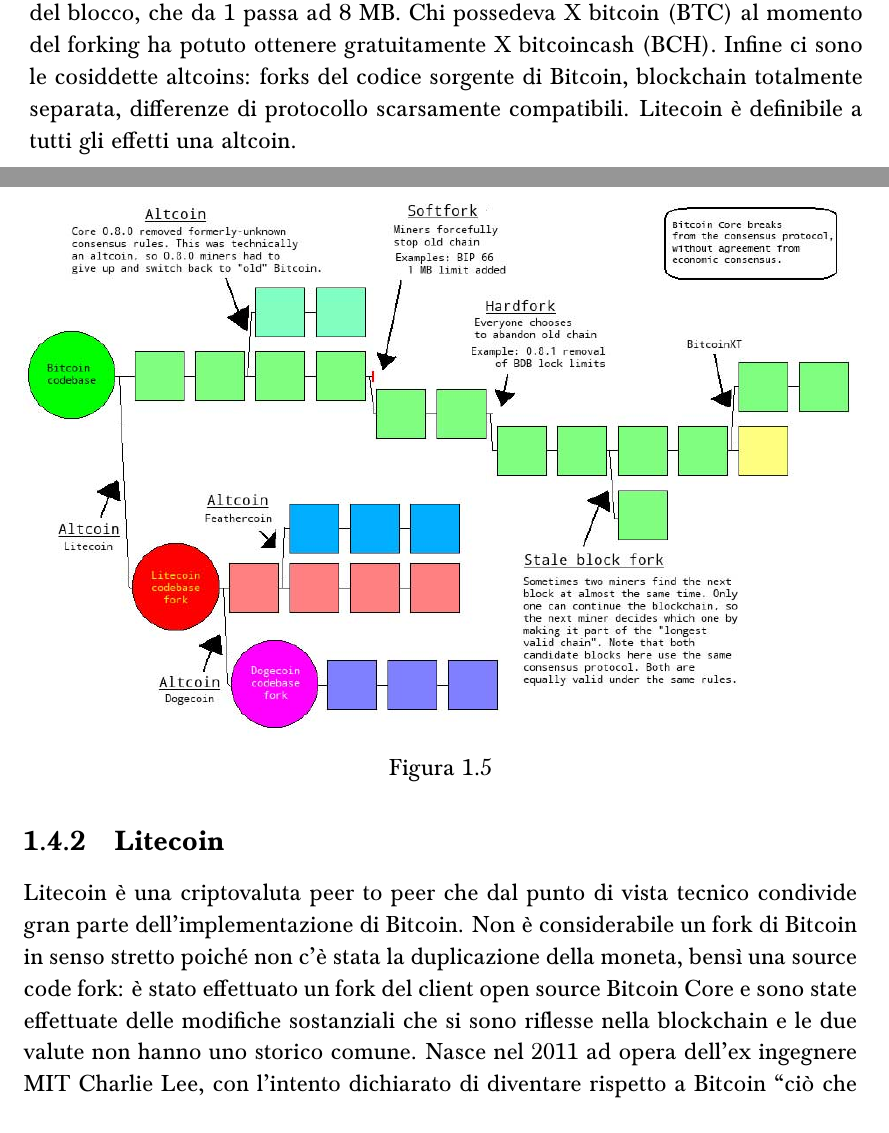
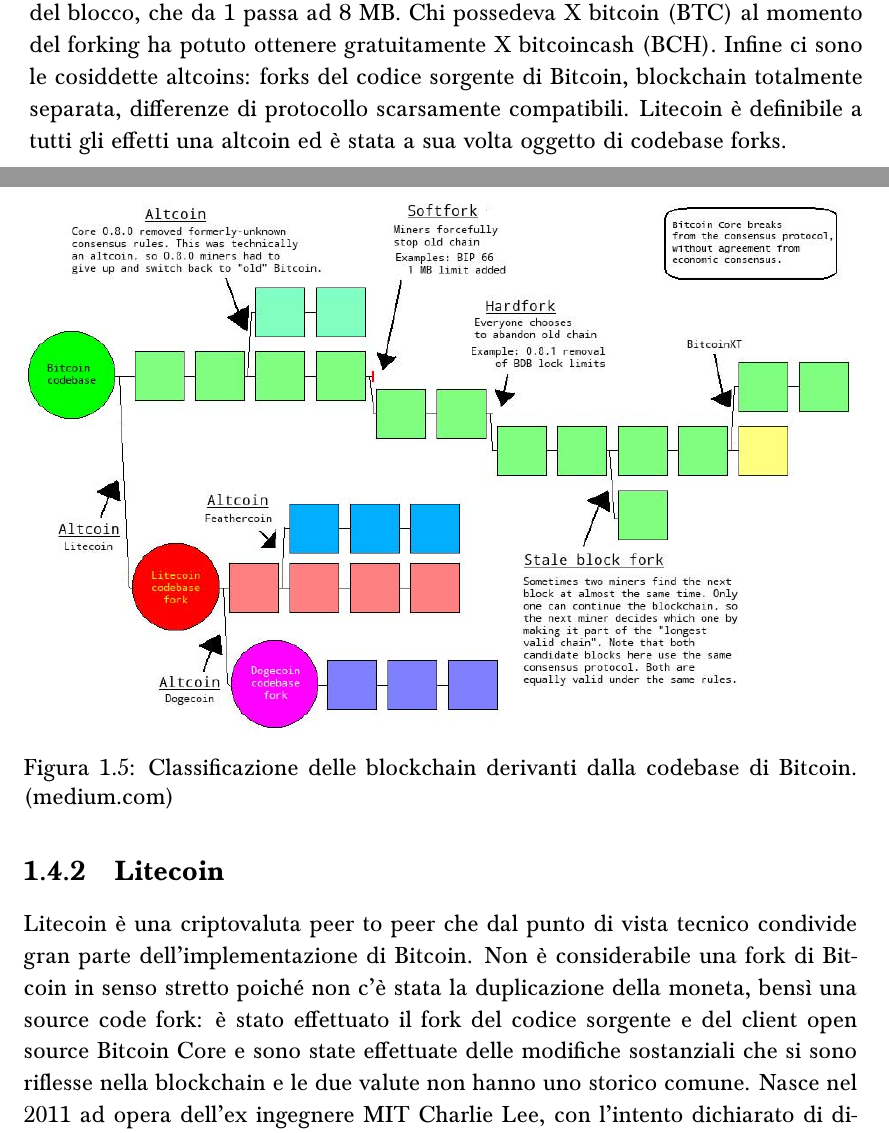
Before and after one commit to giuliamorgen/x, a LaTeX thesis (prova/Thesis_template-master/tesi.tex, which reads prova/Thesis_template-master/introduction.tex): two parts of pages 12 and 13 of 42, joined at a grey line, cut so that both start at the same text. Compiled offline with pdfLaTeX.

Commit message:
refs figure

```diff
--- a/prova/Thesis_template-master/introduction.tex
+++ b/prova/Thesis_template-master/introduction.tex
@@ -139,13 +139,13 @@
 Bitcoin, essendo open source, viene mantenuto e valutato da comunità di sviluppatori che reagiscono ai problemi che emergono nel network tramite dei BIP (Bitcoin Improvement Proposal) che formalmente sono uno standard di proposta di miglioramento. Questi possono riguardare il protocollo o le regole. Una soft fork consiste infatti in un cambiamento di protocollo o di regole in modo retrocompatibile: il software continuerà a riconoscere i blocchi precedenti e i vecchi nodi non aggiornati saranno in grado di validare nuovi blocchi. Detta consensus fork, per la sua attuazione è sufficiente che la maggioranza dei miner sia d’accordo. Talvolta si hanno, tuttavia, notizie di attacchi hacker verso i nodi non aderenti (es: DDoS) per forzarne indirettamente l’adesione. Un esempio di soft fork è l’implementazione di SegWit, oggetto di un’analisi al capitolo 4.
 Qualora non fosse presente il consenso necessario tra i miners e la nuova versione del software non fosse retrocompatibile si verificherebbe un hard fork: quando ciò si verifica la blockchain subisce una separazione definitiva e il possessore di criptovaluta la possiede ora duplicata sulla blockchain forked.
 Un hard fork piuttosto noto di Bitcoin è Bitcoin Cash: differisce dal protocollo originale per la dimensione del blocco, che da 1 passa ad 8 MB. Chi possedeva X bitcoin (BTC) al momento del forking ha potuto ottenere gratuitamente X bitcoincash (BCH).
-Infine ci sono le cosiddette altcoins: forks del codice sorgente di Bitcoin, blockchain totalmente separata, differenze di protocollo scarsamente compatibili. Litecoin è definibile a tutti gli effetti una altcoin.
+Infine ci sono le cosiddette altcoins: forks del codice sorgente di Bitcoin, blockchain totalmente separata, differenze di protocollo scarsamente compatibili. Litecoin è definibile a tutti gli effetti una altcoin ed è stata a sua volta oggetto di codebase forks.
 
 
 \begin{figure}
 	\centering
 	\includegraphics[width=1.0\linewidth]{images/altcoinsoftforksetc}
-	\caption{}
+	\caption{Classificazione delle blockchain derivanti dalla codebase di Bitcoin. (medium.com)}
 	\label{fig:altcoinsoftforksetc}
 \end{figure}
 
@@ -154,7 +154,7 @@
 
 
 \subsection{Litecoin}
-Litecoin è una criptovaluta peer to peer che dal punto di vista tecnico condivide gran parte dell’implementazione di Bitcoin. Non è considerabile un fork di Bitcoin in senso stretto poiché non c’è stata la duplicazione della moneta, bensì una source code fork: è stato effettuato un fork del client open source Bitcoin Core e sono state effettuate delle modifiche sostanziali che si sono riflesse nella blockchain e le due valute non hanno uno storico comune.
+Litecoin è una criptovaluta peer to peer che dal punto di vista tecnico condivide gran parte dell’implementazione di Bitcoin. Non è considerabile una fork di Bitcoin in senso stretto poiché non c’è stata la duplicazione della moneta, bensì una source code fork: è stato effettuato il fork del codice sorgente e del client open source Bitcoin Core e sono state effettuate delle modifiche sostanziali che si sono riflesse nella blockchain e le due valute non hanno uno storico comune.
 Nasce nel 2011 ad opera dell’ex ingegnere MIT Charlie Lee, con l’intento dichiarato di diventare rispetto a Bitcoin “ciò che l’argento è rispetto all’oro”; già da questa frase si può comprendere come Litecoin sia una valuta che si presta a micropagamenti e operazioni più rapide rispetto a Bitcoin. Lee sostiene di non aver concepito Litecoin come sostituto di Bitcoin, bensì come complemento per risolvere alcune criticità da lui rilevate.
 
 Pur condividendone per la maggior parte struttura e protocollo presenta alcune differenze fondamentali:
```
Also changed, not shown: prova/Thesis_template-master/core.tex (+4 -7 lines), prova/Thesis_template-master/tesi.pdf, prova/Thesis_template-master/introduction.tex (2 more changed lines).
